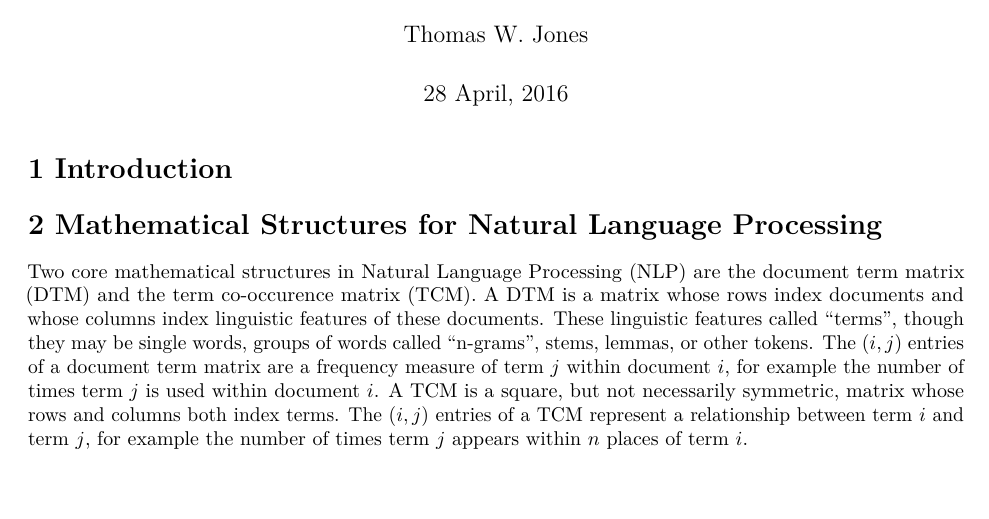
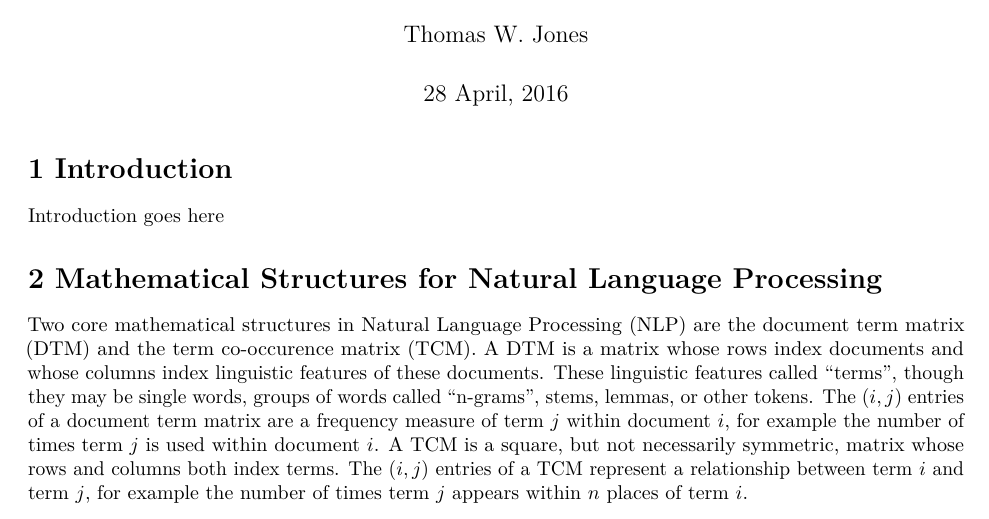
Before and after one commit to TommyJones/textmineR_vignette, an R Markdown document (textmineR_vignette.Rmd): part of page 1 of 13, cut so that both start at the same text. Rendered offline with R 4.5, knitr and Pandoc, then LaTeX, with nearby package versions; some code elsewhere in the file could not run offline.

Commit message:
trying to sync with online

````diff
--- a/textmineR_vignette.Rmd
+++ b/textmineR_vignette.Rmd
@@ -11,6 +11,8 @@ library(textmineR)
 ```
 
 # 1 Introduction
+
+Introduction goes here
 
 # 2 Mathematical Structures for Natural Language Processing
 
````
